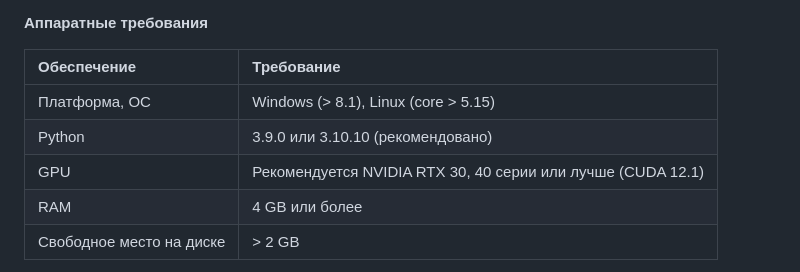
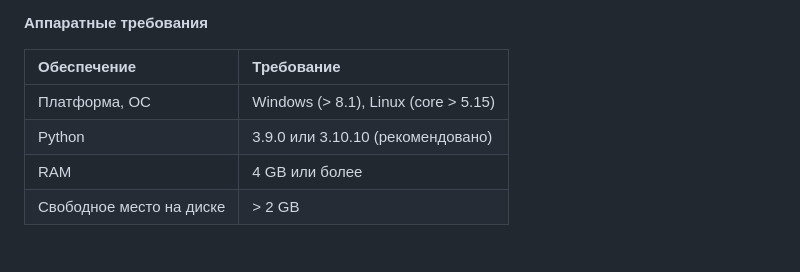
Before and after one commit to megamen-x/ARTEMIS, a Markdown page: README.md, the part around the change. Rendered like a GitHub page.

```diff
--- a/README.md
+++ b/README.md
@@ -206,7 +206,6 @@
 | :----------- | :---------- |
 | Платформа, ОС  | Windows (> 8.1), Linux (core > 5.15)    |
 | Python | 3.9.0 или 3.10.10 (рекомендовано) |
-| GPU    | Рекомендуется  NVIDIA RTX 30, 40 серии или лучше (CUDA 12.1) |
 | RAM  | 4 GB или более |
 | Свободное место на диске | > 2 GB |
 
```
